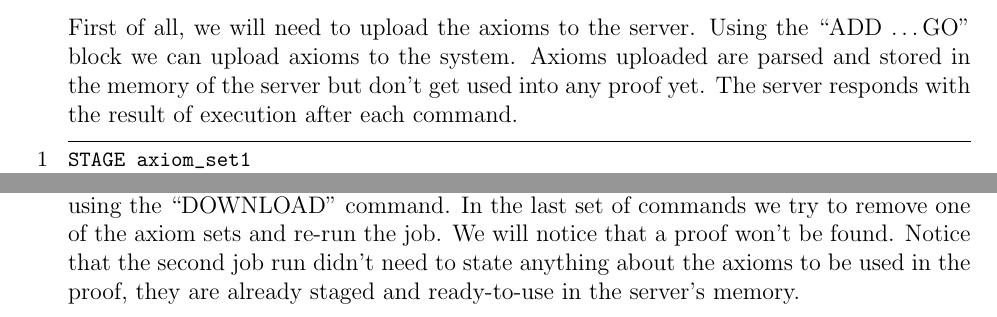
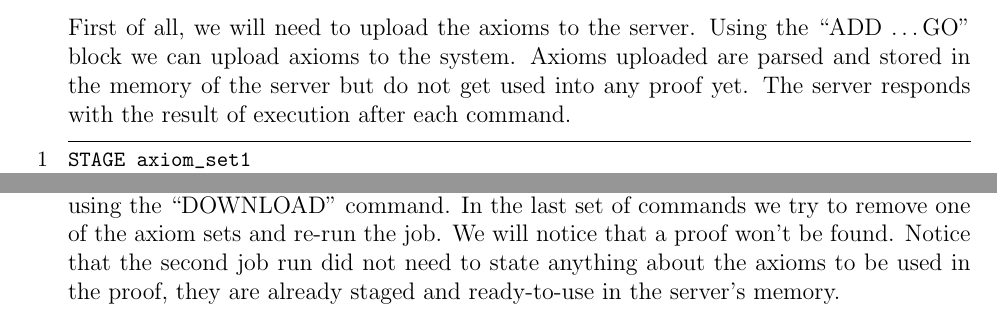
Before and after one commit to MohamedBassem/E-Bachelor, a LaTeX thesis (thesis/bachelor.tex, which reads thesis/content/deduction_server.tex): two parts of pages 18 and 20 of 41, joined at a grey line, cut so that both start at the same text. Compiled offline with pdfLaTeX.

Commit message:
More modifications

```diff
--- a/thesis/content/deduction_server.tex
+++ b/thesis/content/deduction_server.tex
@@ -51,10 +51,10 @@ The first four bytes \lstinline{\x00\x00\x00\x09} encodes the length of the mess
 \subsection{Interaction Protocol}\label{subsec:interactionProtocol}
 As we mentioned before, the communication between the server and the client is in the form of commands and responses. The formal documentation of the protocol is in the appendix. We will try to solve the problem we mentioned in section X and we will use it as an example to describe the protocol:
 \lstinputlisting[numbers=left]{codes/protocolexample1.txt}
-First of all, we will need to upload the axioms to the server. Using the ``ADD \ldots GO'' block we can upload axioms to the system. Axioms uploaded are parsed and stored in the memory of the server but don't get used into any proof yet. The server responds with the result of execution after each command.
+First of all, we will need to upload the axioms to the server. Using the ``ADD \ldots GO'' block we can upload axioms to the system. Axioms uploaded are parsed and stored in the memory of the server but do not get used into any proof yet. The server responds with the result of execution after each command.
 \lstinputlisting[numbers=left]{codes/protocolexample2.txt}
 To start making the axioms we used get into proofs we need to ``STAGE'' them. If at any time we need to check the status of the session we use the ``LIST'' command. LIST will print the axioms that are currently in the memory and whether they are staged or not and also server-side axiom sets. Server-side axiom sets can also be loaded into the server's memory using the ``LOAD'' command.
 \lstinputlisting[numbers=left]{codes/protocolexample3.txt}
 Now after staging the needed axioms we can start running the job with ``RUN \ldots GO'' block. Axioms introduced in the RUN command block are used temporally in this job and then discarded after the termination of the job.
 \lstinputlisting[numbers=left]{codes/protocolexample4.txt}
-Axiom sets can also be ``UNSTAGE''d or ``REMOVE''d completely from the system. Since sessions can be running for long time, you can check the content of any axiom set using the ``DOWNLOAD'' command. In the last set of commands we try to remove one of the axiom sets and re-run the job. We will notice that a proof won't be found. Notice that the second job run didn't need to state anything about the axioms to be used in the proof, they are already staged and ready-to-use in the server's memory.
+Axiom sets can also be ``UNSTAGE''d or ``REMOVE''d completely from the system. Since sessions can be running for long time, you can check the content of any axiom set using the ``DOWNLOAD'' command. In the last set of commands we try to remove one of the axiom sets and re-run the job. We will notice that a proof won't be found. Notice that the second job run did not need to state anything about the axioms to be used in the proof, they are already staged and ready-to-use in the server's memory.
```
Also changed, not shown: thesis/content/conclusion.tex (+1 -1 lines), thesis/content/deduction_server.tex (4 more changed lines).
